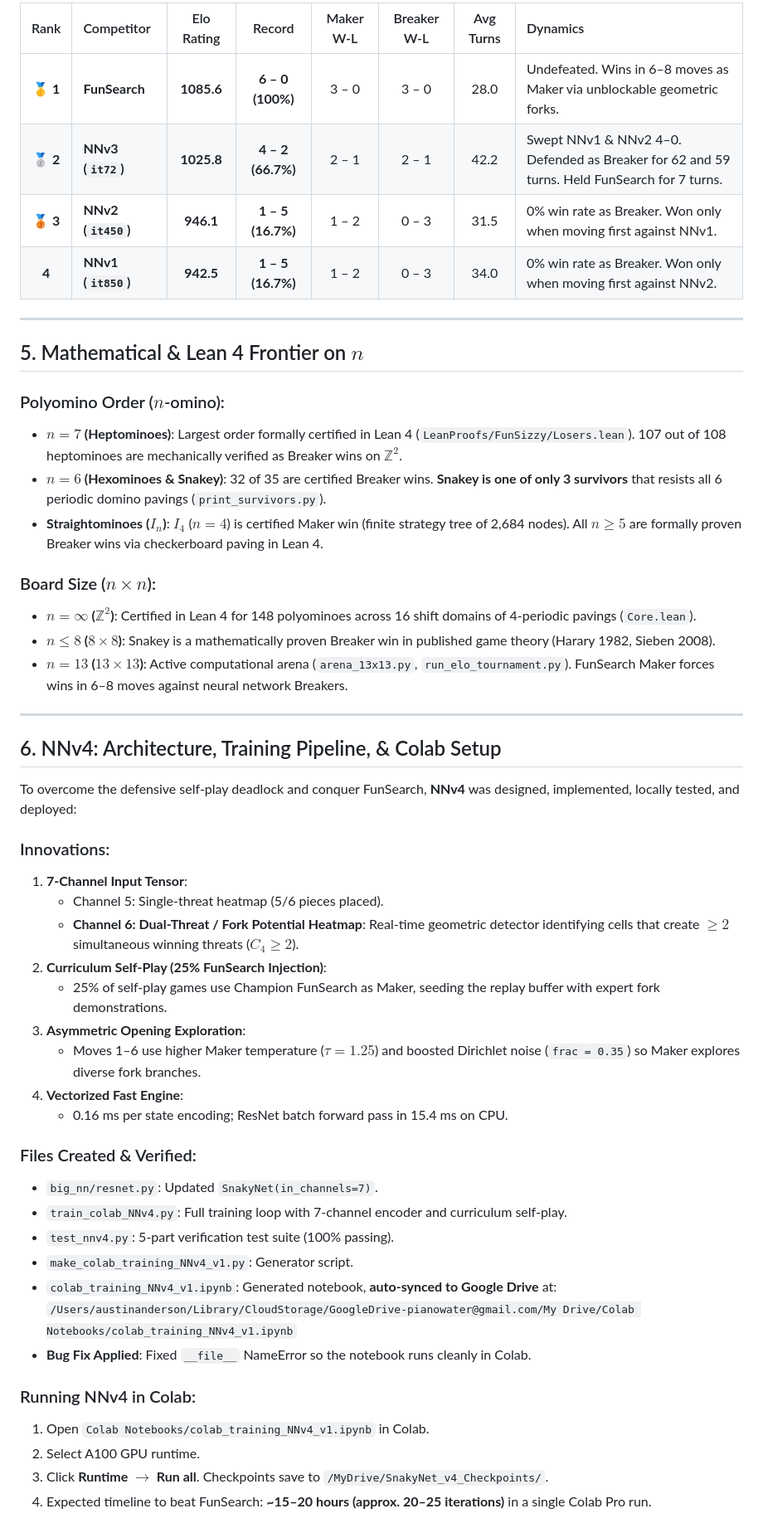
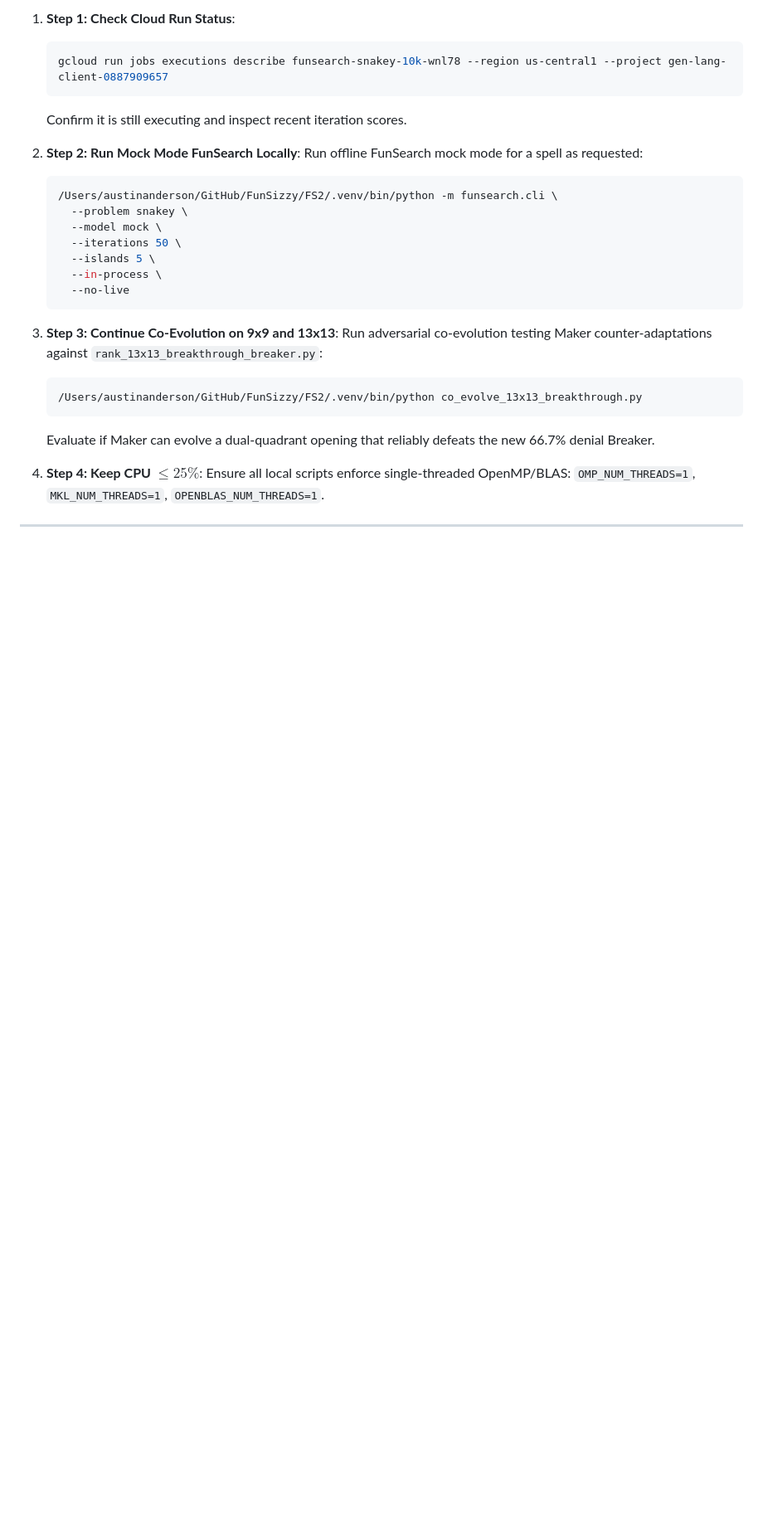
Before and after one commit to aanderson3456/funSearch2, a Markdown page: HANDOVER_DOC.md, the part around one of its changes. Shown at 83% size. GitHub-like rendering; blank space fills up the shorter version.

Commit message:
Update HANDOVER_DOC with Cloud Run 10k job status and 9x9/13x13 co-evolution roadmap

````diff
--- a/HANDOVER_DOC.md
+++ b/HANDOVER_DOC.md
@@ -42,54 +59,31 @@ A full 12-match round robin was run pitting all best versions against each other
 
-| Rank | Competitor | Elo Rating | Record | Maker W-L | Breaker W-L | Avg Turns | Dynamics |
-| :---: | :--- | :---: | :---: | :---: | :---: | :---: | :--- |
-| 🥇 **1** | **FunSearch** | **1085.6** | **6 – 0 (100%)** | 3 – 0 | 3 – 0 | 28.0 | Undefeated. Wins in 6–8 moves as Maker via unblockable geometric forks. |
-| 🥈 **2** | **NNv3 (`it72`)** | **1025.8** | **4 – 2 (66.7%)** | 2 – 1 | 2 – 1 | 42.2 | Swept NNv1 & NNv2 4–0. Defended as Breaker for 62 and 59 turns. Held FunSearch for 7 turns. |
-| 🥉 **3** | **NNv2 (`it450`)** | **946.1** | **1 – 5 (16.7%)** | 1 – 2 | 0 – 3 | 31.5 | 0% win rate as Breaker. Won only when moving first against NNv1. |
-| **4** | **NNv1 (`it850`)** | **942.5** | **1 – 5 (16.7%)** | 1 – 2 | 0 – 3 | 34.0 | 0% win rate as Breaker. Won only when moving first against NNv2. |
+1. **Step 1: Check Cloud Run Status**:
+   ```bash
+   gcloud run jobs executions describe funsearch-snakey-10k-wnl78 --region us-central1 --project gen-lang-client-0887909657
+   ```
+   Confirm it is still executing and inspect recent iteration scores.
+
+2. **Step 2: Run Mock Mode FunSearch Locally**:
+   Run offline FunSearch mock mode for a spell as requested:
+   ```bash
+   /Users/austinanderson/GitHub/FunSizzy/FS2/.venv/bin/python -m funsearch.cli \
+     --problem snakey \
+     --model mock \
+     --iterations 50 \
+     --islands 5 \
+     --in-process \
+     --no-live
+   ```
+
+3. **Step 3: Continue Co-Evolution on 9x9 and 13x13**:
+   Run adversarial co-evolution testing Maker counter-adaptations against `rank_13x13_breakthrough_breaker.py`:
+   ```bash
+   /Users/austinanderson/GitHub/FunSizzy/FS2/.venv/bin/python co_evolve_13x13_breakthrough.py
+   ```
+   Evaluate if Maker can evolve a dual-quadrant opening that reliably defeats the new 66.7% denial Breaker.
+
+4. **Step 4: Keep CPU $\le 25\%$**:
+   Ensure all local scripts enforce single-threaded OpenMP/BLAS:
+   `OMP_NUM_THREADS=1`, `MKL_NUM_THREADS=1`, `OPENBLAS_NUM_THREADS=1`.
 
 ---
-
-## 5. Mathematical & Lean 4 Frontier on $n$
-
-### Polyomino Order ($n$-omino):
-- **$n = 7$ (Heptominoes)**: Largest order formally certified in Lean 4 (`LeanProofs/FunSizzy/Losers.lean`). 107 out of 108 heptominoes are mechanically verified as Breaker wins on $\mathbb{Z}^2$.
-- **$n = 6$ (Hexominoes & Snakey)**: 32 of 35 are certified Breaker wins. **Snakey is one of only 3 survivors** that resists all 6 periodic domino pavings (`print_survivors.py`).
-- **Straightominoes ($I_n$)**: $I_4$ ($n=4$) is certified Maker win (finite strategy tree of 2,684 nodes). All $n \ge 5$ are formally proven Breaker wins via checkerboard paving in Lean 4.
-
-### Board Size ($n \times n$):
-- **$n = \infty$ ($\mathbb{Z}^2$)**: Certified in Lean 4 for 148 polyominoes across 16 shift domains of 4-periodic pavings (`Core.lean`).
-- **$n \le 8$ ($8 \times 8$)**: Snakey is a mathematically proven Breaker win in published game theory (Harary 1982, Sieben 2008).
-- **$n = 13$ ($13 \times 13$)**: Active computational arena (`arena_13x13.py`, `run_elo_tournament.py`). FunSearch Maker forces wins in 6–8 moves against neural network Breakers.
-
----
-
-## 6. NNv4: Architecture, Training Pipeline, & Colab Setup
-
-To overcome the defensive self-play deadlock and conquer FunSearch, **NNv4** was designed, implemented, locally tested, and deployed:
-
-### Innovations:
-1. **7-Channel Input Tensor**:
-   - Channel 5: Single-threat heatmap (5/6 pieces placed).
-   - **Channel 6: Dual-Threat / Fork Potential Heatmap**: Real-time geometric detector identifying cells that create $\ge 2$ simultaneous winning threats ($C_4 \ge 2$).
-2. **Curriculum Self-Play (25% FunSearch Injection)**:
-   - 25% of self-play games use Champion FunSearch as Maker, seeding the replay buffer with expert fork demonstrations.
-3. **Asymmetric Opening Exploration**:
-   - Moves 1–6 use higher Maker temperature ($\tau = 1.25$) and boosted Dirichlet noise (`frac = 0.35`) so Maker explores diverse fork branches.
-4. **Vectorized Fast Engine**:
-   - 0.16 ms per state encoding; ResNet batch forward pass in 15.4 ms on CPU.
-
-### Files Created & Verified:
-- `big_nn/resnet.py`: Updated `SnakyNet(in_channels=7)`.
-- `train_colab_NNv4.py`: Full training loop with 7-channel encoder and curriculum self-play.
-- `test_nnv4.py`: 5-part verification test suite (100% passing).
-- `make_colab_training_NNv4_v1.py`: Generator script.
-- `colab_training_NNv4_v1.ipynb`: Generated notebook, **auto-synced to Google Drive** at:
-  `/Users/austinanderson/Library/CloudStorage/GoogleDrive-pianowater@gmail.com/My Drive/Colab Notebooks/colab_training_NNv4_v1.ipynb`
-- **Bug Fix Applied**: Fixed `__file__` NameError so the notebook runs cleanly in Colab.
-
-### Running NNv4 in Colab:
-1. Open `Colab Notebooks/colab_training_NNv4_v1.ipynb` in Colab.
-2. Select A100 GPU runtime.
-3. Click **Runtime $\rightarrow$ Run all**. Checkpoints save to `/MyDrive/SnakyNet_v4_Checkpoints/`.
-4. Expected timeline to beat FunSearch: **~15–20 hours (approx. 20–25 iterations)** in a single Colab Pro run.
-
````
Also changed, not shown: other parts of HANDOVER_DOC.md (+39 -32 lines).
